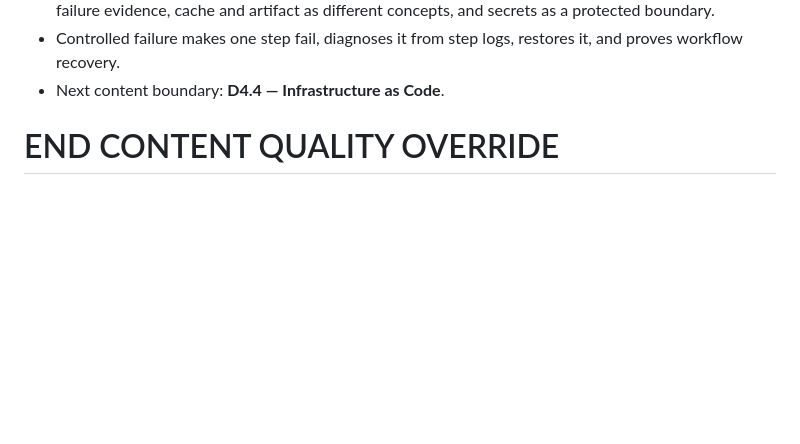
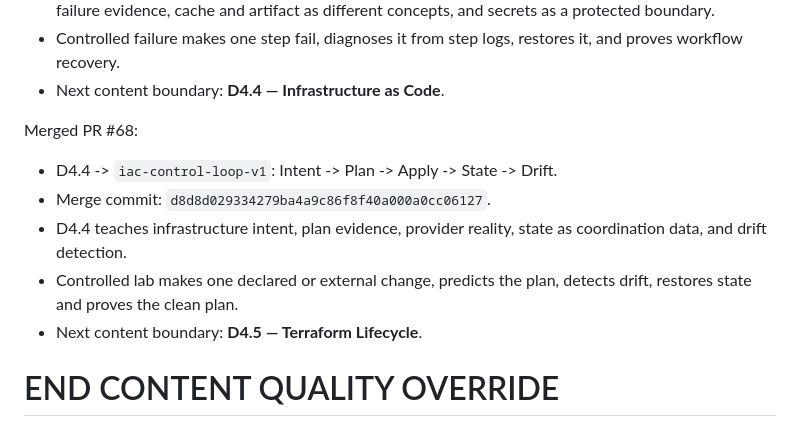
Before and after one commit to shennagyp-netizen/devops_programme, a Markdown page: docs/CONTINUATION_HANDOFF_CURRENT.md, the part around the change. Rendered like a GitHub page; blank space fills up the shorter version.

Commit message:
docs: sync D4.4 merge and next Terraform boundary

```diff
--- a/docs/CONTINUATION_HANDOFF_CURRENT.md
+++ b/docs/CONTINUATION_HANDOFF_CURRENT.md
@@ -1996,5 +1996,13 @@ Merged PR #67:
 - Controlled failure makes one step fail, diagnoses it from step logs, restores it, and proves workflow recovery.
 - Next content boundary: **D4.4 — Infrastructure as Code**.
 
+
+Merged PR #68:
+- D4.4 -> `iac-control-loop-v1`: Intent -> Plan -> Apply -> State -> Drift.
+- Merge commit: `d8d8d029334279ba4a9c86f8f40a000a0cc06127`.
+- D4.4 teaches infrastructure intent, plan evidence, provider reality, state as coordination data, and drift detection.
+- Controlled lab makes one declared or external change, predicts the plan, detects drift, restores state and proves the clean plan.
+- Next content boundary: **D4.5 — Terraform Lifecycle**.
+
 END CONTENT QUALITY OVERRIDE
 ============================================================
```
